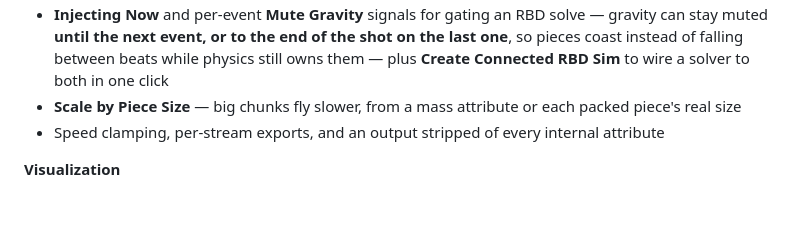
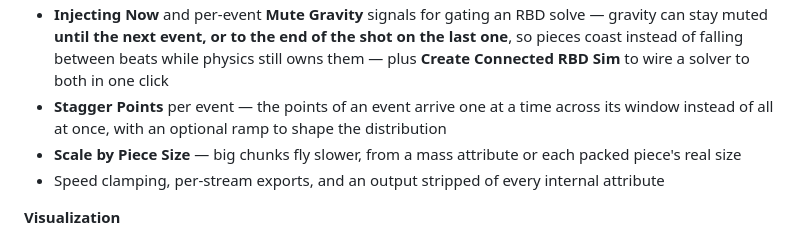
Before and after one commit to tonehammer/jvtools-docs, a Markdown page: advanced-velocity/changelog.md, the part around the change. Rendered like a GitHub page; blank space fills up the shorter version.

```diff
--- a/advanced-velocity/changelog.md
+++ b/advanced-velocity/changelog.md
@@ -32,6 +32,7 @@ The first public release.
 * **Incoming Velocity** as its own stream, on by default — nodes stack, caches survive, and in Timed Events it plays as a live base under the events
 * Velocity output for the RBD Bullet Solver or accumulated force for POP / Vellum, with independent velocity / force attribute names
 * **Injecting Now** and per-event **Mute Gravity** signals for gating an RBD solve — gravity can stay muted **until the next event, or to the end of the shot on the last one**, so pieces coast instead of falling between beats while physics still owns them — plus **Create Connected RBD Sim** to wire a solver to both in one click
+* **Stagger Points** per event — the points of an event arrive one at a time across its window instead of all at once, with an optional ramp to shape the distribution
 * **Scale by Piece Size** — big chunks fly slower, from a mass attribute or each packed piece's real size
 * Speed clamping, per-stream exports, and an output stripped of every internal attribute
 
```
Also changed, not shown: advanced-velocity/parameters.md (+3 -0 lines), advanced-velocity/timed-events.md (+21 -0 lines).
